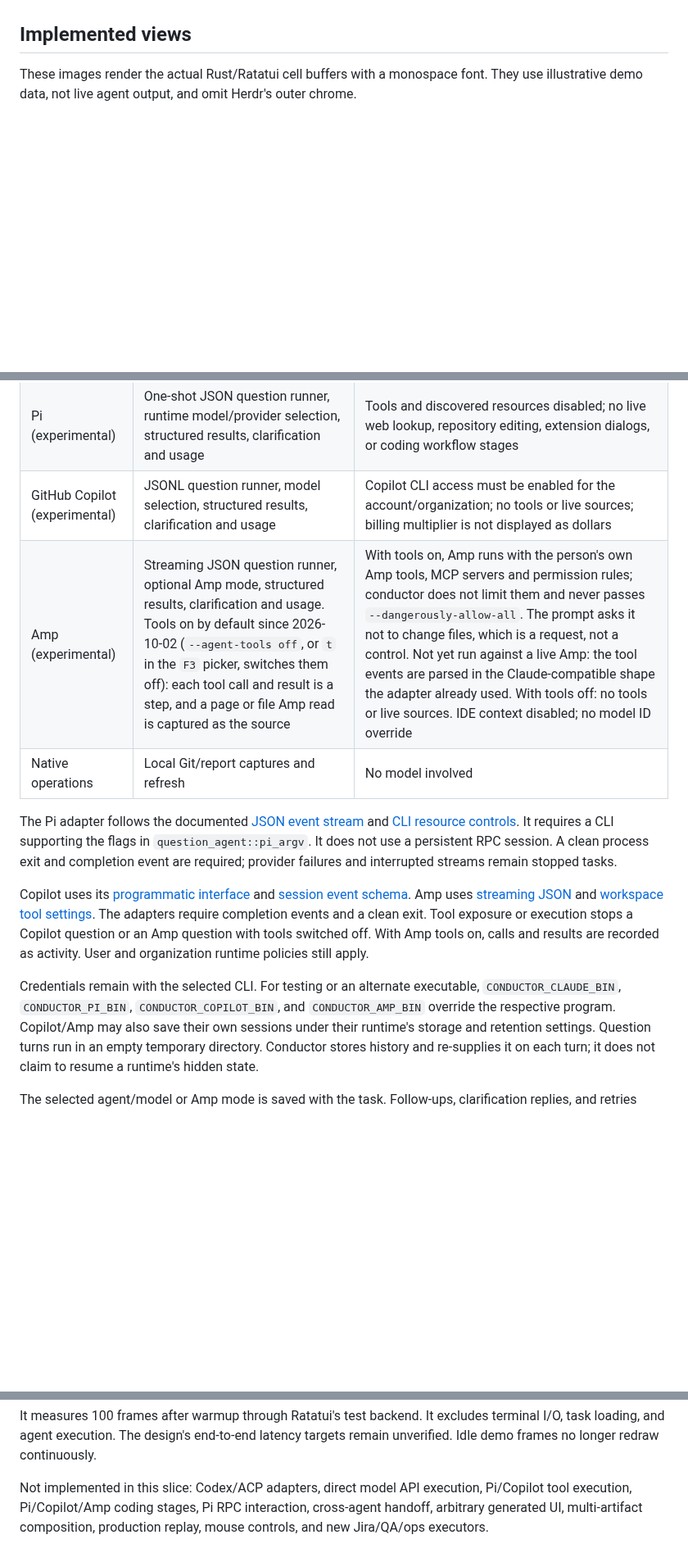
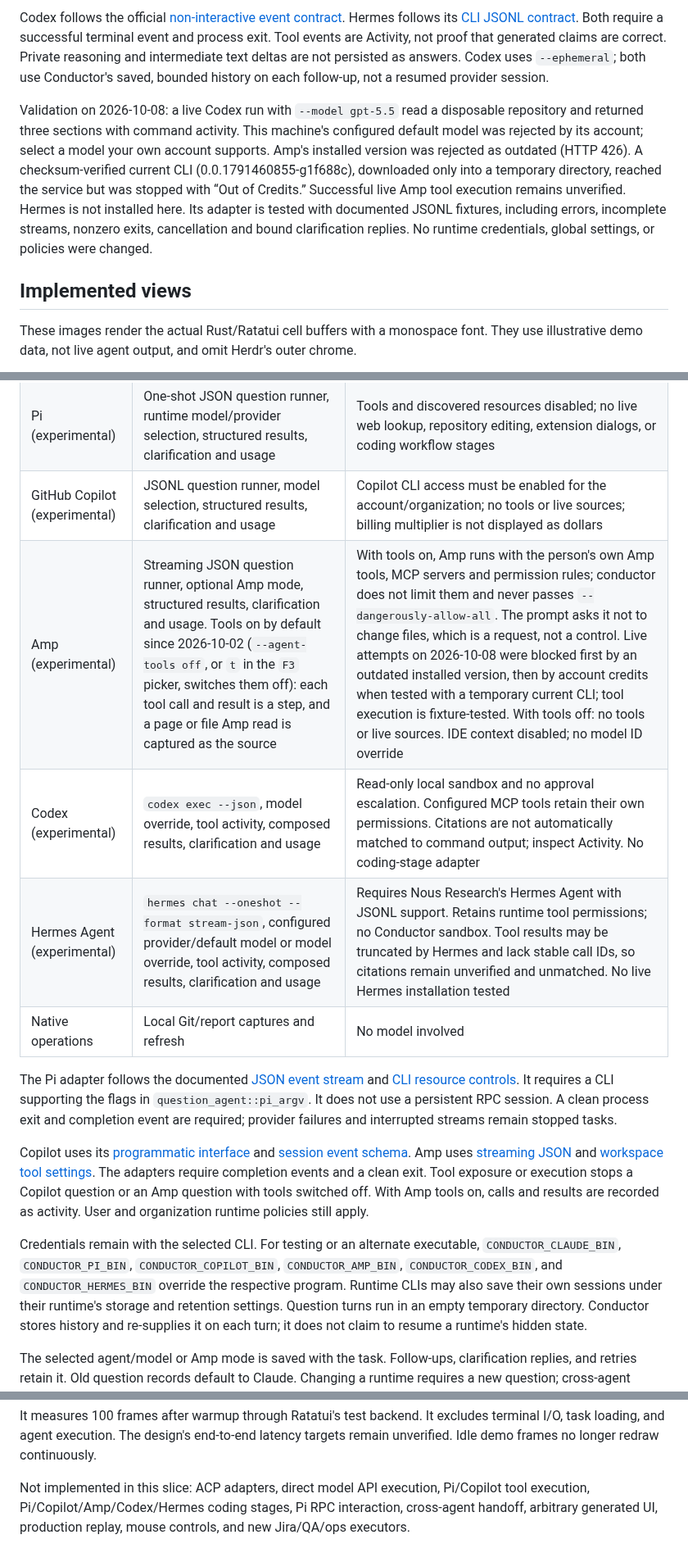
Before and after one commit to ashark-ai-05/conductor, a Markdown page: docs/agent-workbench.md, 3 parts joined by grey strips. Shown at 82% size. Rendered like a GitHub page; blank space fills up the shorter version.

```diff
--- a/docs/agent-workbench.md
+++ b/docs/agent-workbench.md
@@ -48,3 +87,19 @@ navigation. Existing workflow configuration chooses coding-stage agents separate
+Codex follows the official [non-interactive event contract](https://learn.chatgpt.com/docs/non-interactive-mode).
+Hermes follows its [CLI JSONL contract](https://hermes-agent.nousresearch.com/docs/reference/cli-commands#--format-stream-json--structured-jsonl-output).
+Both require a successful terminal event and process exit. Tool events are Activity,
+not proof that generated claims are correct. Private reasoning and intermediate text
+deltas are not persisted as answers. Codex uses `--ephemeral`; both use Conductor's
+saved, bounded history on each follow-up, not a resumed provider session.
+
+Validation on 2026-10-08: a live Codex run with `--model gpt-5.5` read a disposable
+repository and returned three sections with command activity. This machine's configured
+default model was rejected by its account; select a model your own account supports.
+Amp's installed version was rejected as outdated (HTTP 426). A checksum-verified current
+CLI (0.0.1791460855-g1f688c), downloaded only into a temporary directory, reached the
+service but was stopped with “Out of Credits.” Successful live Amp tool execution
+remains unverified. Hermes is not installed here. Its adapter is tested with documented
+JSONL fixtures, including errors, incomplete streams, nonzero exits, cancellation and
+bound clarification replies. No runtime credentials, global settings, or policies were changed.
 
 ## Implemented views
 
@@ -127,7 +182,9 @@ model from a discovered list is not built.
 | Claude Code | Existing web question runner, model override, follow-ups, clarification, captures and activity | Authenticated Claude CLI required; existing safe-mode restrictions retained |
 | Pi (experimental) | One-shot JSON question runner, runtime model/provider selection, structured results, clarification and usage | Tools and discovered resources disabled; no live web lookup, repository editing, extension dialogs, or coding workflow stages |
 | GitHub Copilot (experimental) | JSONL question runner, model selection, structured results, clarification and usage | Copilot CLI access must be enabled for the account/organization; no tools or live sources; billing multiplier is not displayed as dollars |
-| Amp (experimental) | Streaming JSON question runner, optional Amp mode, structured results, clarification and usage. Tools on by default since 2026-10-02 (`--agent-tools off`, or `t` in the `F3` picker, switches them off): each tool call and result is a step, and a page or file Amp read is captured as the source | With tools on, Amp runs with the person's own Amp tools, MCP servers and permission rules; conductor does not limit them and never passes `--dangerously-allow-all`. The prompt asks it not to change files, which is a request, not a control. Not yet run against a live Amp: the tool events are parsed in the Claude-compatible shape the adapter already used. With tools off: no tools or live sources. IDE context disabled; no model ID override |
+| Amp (experimental) | Streaming JSON question runner, optional Amp mode, structured results, clarification and usage. Tools on by default since 2026-10-02 (`--agent-tools off`, or `t` in the `F3` picker, switches them off): each tool call and result is a step, and a page or file Amp read is captured as the source | With tools on, Amp runs with the person's own Amp tools, MCP servers and permission rules; conductor does not limit them and never passes `--dangerously-allow-all`. The prompt asks it not to change files, which is a request, not a control. Live attempts on 2026-10-08 were blocked first by an outdated installed version, then by account credits when tested with a temporary current CLI; tool execution is fixture-tested. With tools off: no tools or live sources. IDE context disabled; no model ID override |
+| Codex (experimental) | `codex exec --json`, model override, tool activity, composed results, clarification and usage | Read-only local sandbox and no approval escalation. Configured MCP tools retain their own permissions. Citations are not automatically matched to command output; inspect Activity. No coding-stage adapter |
+| Hermes Agent (experimental) | `hermes chat --oneshot --format stream-json`, configured provider/default model or model override, tool activity, composed results, clarification and usage | Requires Nous Research's Hermes Agent with JSONL support. Retains runtime tool permissions; no Conductor sandbox. Tool results may be truncated by Hermes and lack stable call IDs, so citations remain unverified and unmatched. No live Hermes installation tested |
 | Native operations | Local Git/report captures and refresh | No model involved |
 
 The Pi adapter follows the documented [JSON event stream](https://github.com/earendil-works/pi/blob/main/packages/coding-agent/docs/json.md)
@@ -145,8 +202,9 @@ question or an Amp question with tools switched off. With Amp tools on, calls an
 results are recorded as activity. User and organization runtime policies still apply.
 
 Credentials remain with the selected CLI. For testing or an alternate executable,
-`CONDUCTOR_CLAUDE_BIN`, `CONDUCTOR_PI_BIN`, `CONDUCTOR_COPILOT_BIN`, and
-`CONDUCTOR_AMP_BIN` override the respective program. Copilot/Amp may also save their
+`CONDUCTOR_CLAUDE_BIN`, `CONDUCTOR_PI_BIN`, `CONDUCTOR_COPILOT_BIN`,
+`CONDUCTOR_AMP_BIN`, `CONDUCTOR_CODEX_BIN`, and `CONDUCTOR_HERMES_BIN` override the
+respective program. Runtime CLIs may also save their
 own sessions under their runtime's storage and retention settings.
 Question turns run in an empty temporary directory. Conductor stores history and
 re-supplies it on each turn; it does not claim to resume a runtime's hidden state.
@@ -230,7 +288,7 @@ It measures 100 frames after warmup through Ratatui's test backend. It excludes
 terminal I/O, task loading, and agent execution. The design's end-to-end latency
 targets remain unverified. Idle demo frames no longer redraw continuously.
 
-Not implemented in this slice: Codex/ACP adapters, direct model API execution,
-Pi/Copilot tool execution, Pi/Copilot/Amp coding stages, Pi RPC interaction,
-cross-agent handoff, arbitrary generated UI, multi-artifact composition, production
+Not implemented in this slice: ACP adapters, direct model API execution,
+Pi/Copilot tool execution, Pi/Copilot/Amp/Codex/Hermes coding stages, Pi RPC interaction,
+cross-agent handoff, arbitrary generated UI, production
 replay, mouse controls, and new Jira/QA/ops executors.
```
Also changed, not shown: other parts of docs/agent-workbench.md (+42 -3 lines), CLAUDE.md (+11 -0 lines), README.md (+12 -8 lines), docs/screenshots/workbench-composed-narrow.png (added), docs/screenshots/workbench-composed.png (added), 12 other files.
